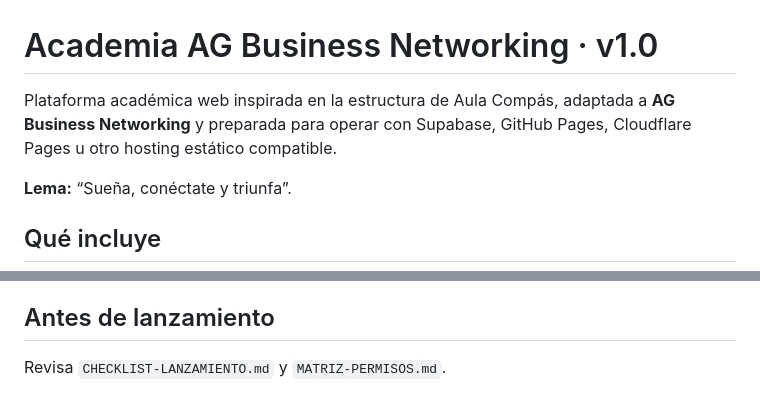
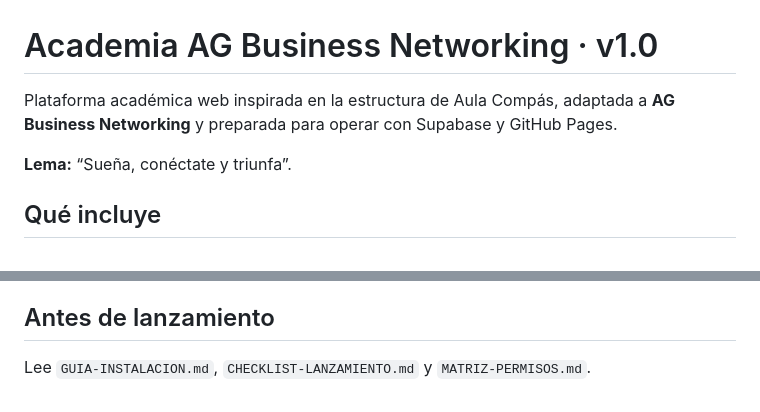
Before and after one commit to Rujumagil/Academia-AG-Networking, a Markdown page: README.md, 2 parts joined by grey strips. Rendered like a GitHub page.

```diff
--- a/README.md
+++ b/README.md
@@ -1,6 +1,6 @@
 # Academia AG Business Networking · v1.0
 
-Plataforma académica web inspirada en la estructura de Aula Compás, adaptada a **AG Business Networking** y preparada para operar con Supabase, GitHub Pages, Cloudflare Pages u otro hosting estático compatible.
+Plataforma académica web inspirada en la estructura de Aula Compás, adaptada a **AG Business Networking** y preparada para operar con Supabase y GitHub Pages.
 
 **Lema:** “Sueña, conéctate y triunfa”.
 
@@ -103,4 +125,4 @@ La plataforma está construida con estructura, seguridad, administración y áre
 
 ## Antes de lanzamiento
 
-Revisa `CHECKLIST-LANZAMIENTO.md` y `MATRIZ-PERMISOS.md`.
+Lee `GUIA-INSTALACION.md`, `CHECKLIST-LANZAMIENTO.md` y `MATRIZ-PERMISOS.md`.
```
Also changed, not shown: other parts of README.md (+53 -31 lines).
